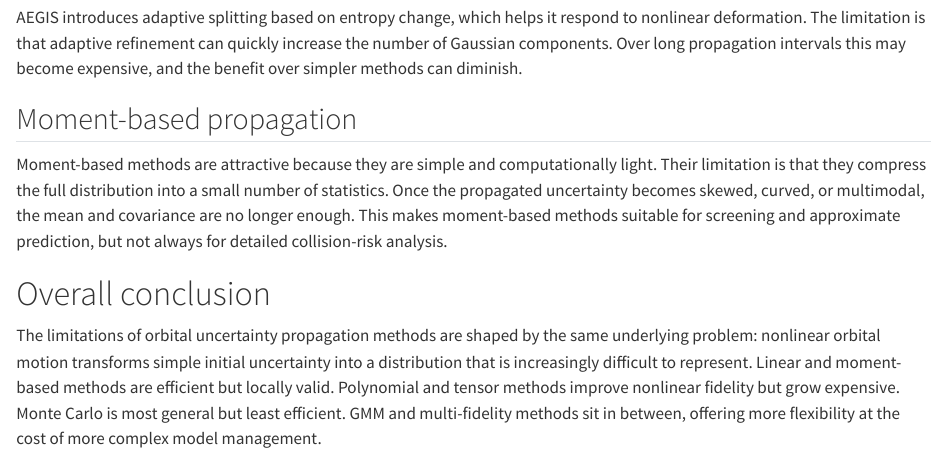
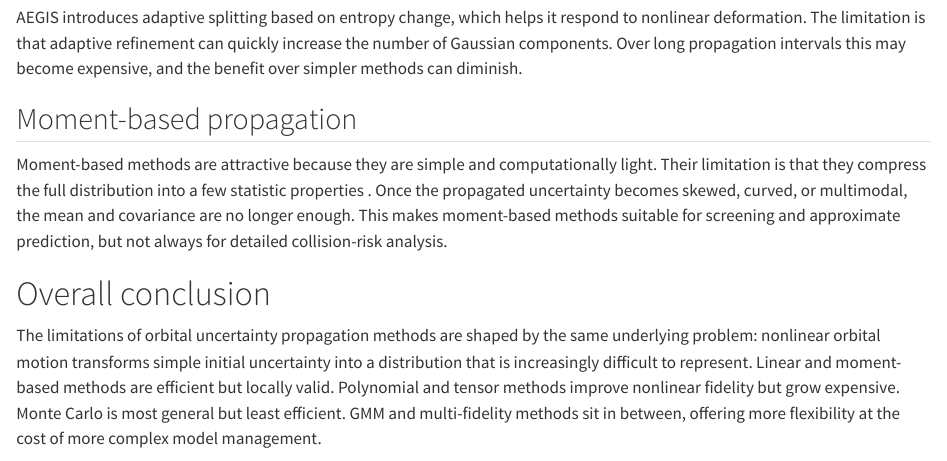
Before and after one commit to R16-srihari/Orbital-Uncertainty-Propagation-Literature-Review, a Quarto document (up_methods_comparison.qmd): the page in a window 1100 px wide, from 6660 px down. Rendered offline with R 4.5, knitr and Pandoc in place of Quarto, with nearby package versions.

Commit message:
Built site for gh-pages

```diff
--- a/up_methods_comparison.qmd
+++ b/up_methods_comparison.qmd
@@ -74,7 +74,7 @@ AEGIS introduces adaptive splitting based on entropy change, which helps it resp
 
 ## Moment-based propagation
 
-Moment-based methods are attractive because they are simple and computationally light. Their limitation is that they compress the full distribution into a small number of statistics. Once the propagated uncertainty becomes skewed, curved, or multimodal, the mean and covariance are no longer enough. This makes moment-based methods suitable for screening and approximate prediction, but not always for detailed collision-risk analysis.
+Moment-based methods are attractive because they are simple and computationally light. Their limitation is that they compress the full distribution into a few statistic properties . Once the propagated uncertainty becomes skewed, curved, or multimodal, the mean and covariance are no longer enough. This makes moment-based methods suitable for screening and approximate prediction, but not always for detailed collision-risk analysis.
 
 # Overall conclusion
 
```
Also changed, not shown: _tex/index.tex, index.html, index.pdf, up_methods_comparison-preview.html, 3 other files.
